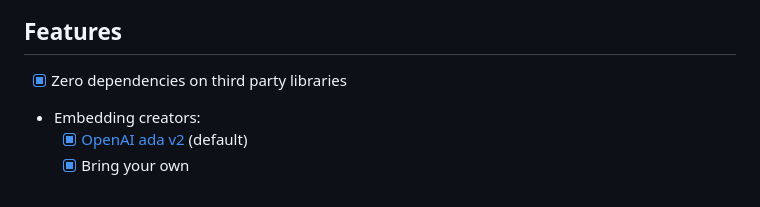
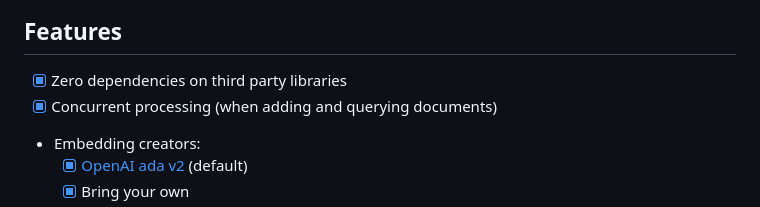
Before and after one commit to philippgille/chromem-go, a Markdown page: README.md, the part around the change. GitHub-like rendering.

```diff
--- a/README.md
+++ b/README.md
@@ -75,6 +75,7 @@ Initially, only a minimal subset of all of Chroma's interface is implemented or
 ## Features
 
 - [X] Zero dependencies on third party libraries
+- [X] Concurrent processing (when adding and querying documents)
 - Embedding creators:
   - [X] [OpenAI ada v2](https://platform.openai.com/docs/guides/embeddings/embedding-models) (default)
   - [X] Bring your own
```
